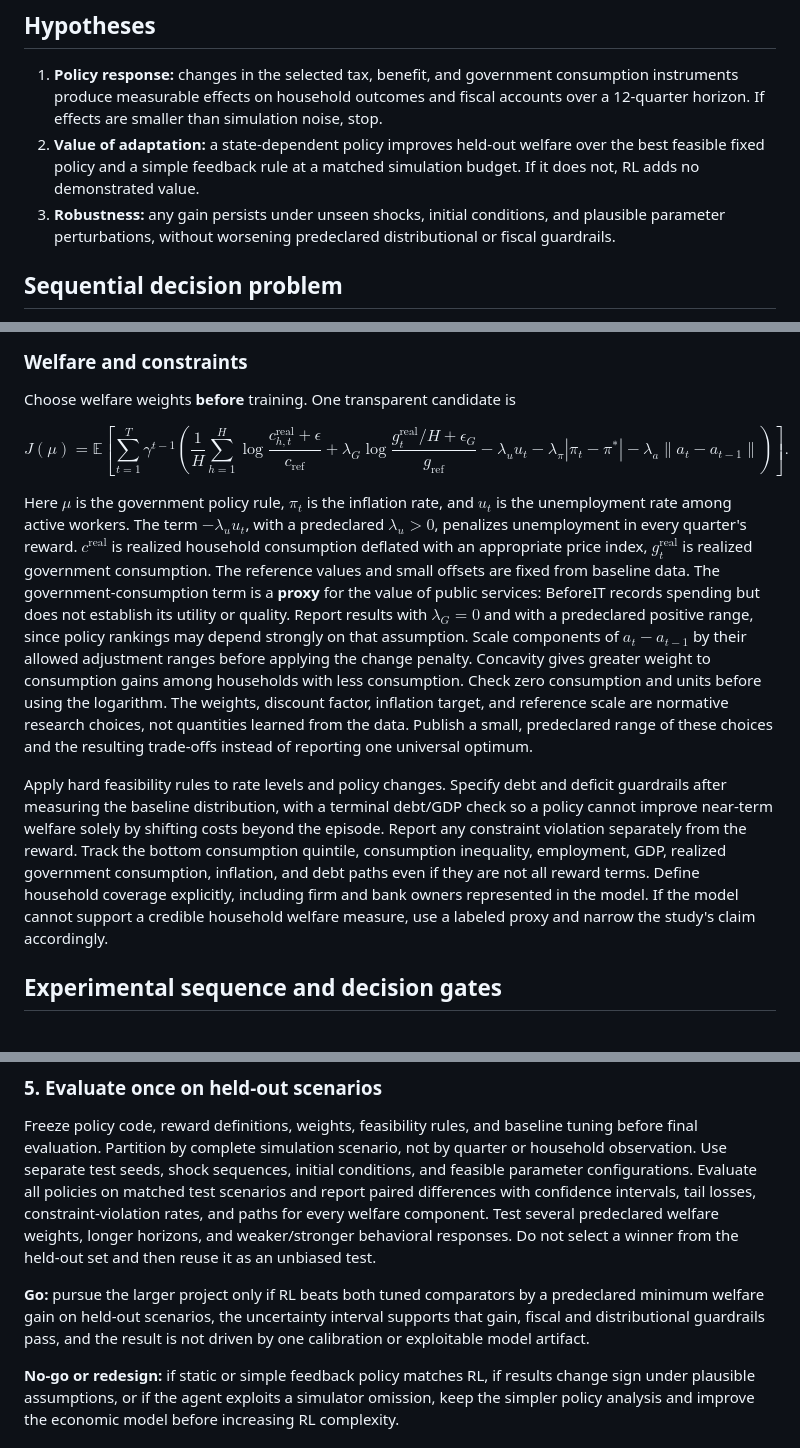
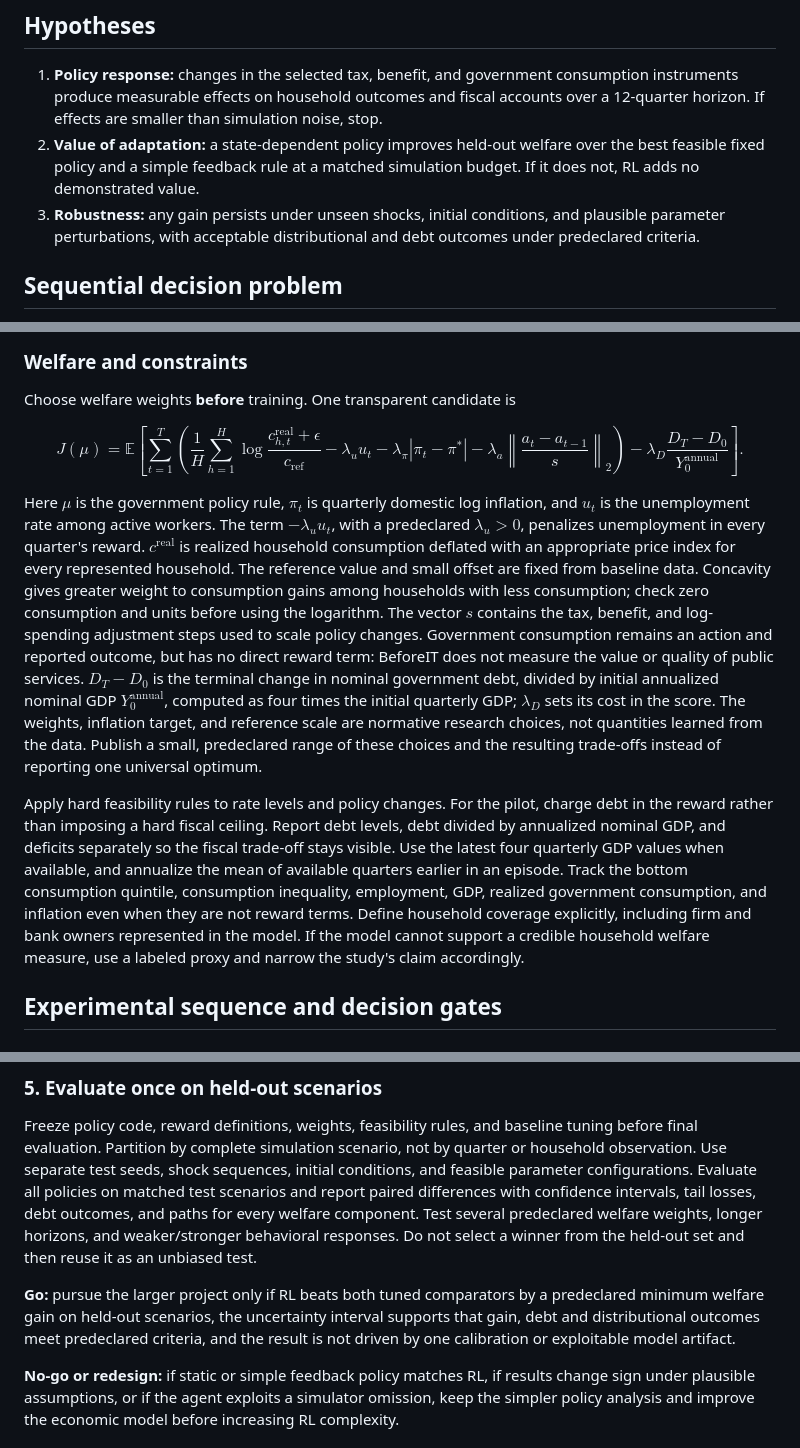
Before and after one commit to danielbandrade/BeforeIT-dba, a Markdown page: dba-studies/machine-learning/government-rl-research-plan.md, 3 parts joined by grey strips. Drawn GitHub-style.

Commit message:
primeira policy

```diff
--- a/dba-studies/machine-learning/government-rl-research-plan.md
+++ b/dba-studies/machine-learning/government-rl-research-plan.md
@@ -45,8 +45,8 @@ not validate this particular fiscal-policy setup.
    over the best feasible fixed policy and a simple feedback rule at a matched
    simulation budget. If it does not, RL adds no demonstrated value.
 3. **Robustness:** any gain persists under unseen shocks, initial conditions,
-   and plausible parameter perturbations, without worsening predeclared
-   distributional or fiscal guardrails.
+   and plausible parameter perturbations, with acceptable distributional and
+   debt outcomes under predeclared criteria.
 
 ## Sequential decision problem
 
@@ -100,47 +100,49 @@ Check this intervention against the government debt identity before training.
 Choose welfare weights **before** training. One transparent candidate is
 
 $$
-J(\mu)=\mathbb E\!\left[\sum_{t=1}^{T}\gamma^{t-1}
+J(\mu)=\mathbb E\!\left[\sum_{t=1}^{T}
 \left(
 \frac{1}{H}\sum_{h=1}^{H}
 \log\frac{c^{\mathrm{real}}_{h,t}+\epsilon}{c_{\mathrm{ref}}}
-+\lambda_G\log\frac{g^{\mathrm{real}}_t/H+\epsilon_G}{g_{\mathrm{ref}}}
 -\lambda_u u_t
 -\lambda_\pi |\pi_t-\pi^*|
--\lambda_a\lVert a_t-a_{t-1}\rVert
-\right)\right].
+-\lambda_a\left\lVert\frac{a_t-a_{t-1}}{s}\right\rVert_2
+\right)
+-\lambda_D\frac{D_T-D_0}{Y_0^{\mathrm{annual}}}
+\right].
 $$
 
-Here $\mu$ is the government policy rule, $\pi_t$ is the inflation rate, and
-$u_t$ is the unemployment rate among active workers. The term
+Here $\mu$ is the government policy rule, $\pi_t$ is quarterly domestic log
+inflation, and $u_t$ is the unemployment rate among active workers. The term
 $-\lambda_u u_t$, with a predeclared $\lambda_u>0$, penalizes unemployment in
 every quarter's reward.
 $c^{\mathrm{real}}$ is realized household consumption deflated with an
-appropriate price index, $g^{\mathrm{real}}_t$ is realized government
-consumption. The reference values and small offsets
-are fixed from baseline
-data. The government-consumption term is a **proxy** for the value of public
-services: BeforeIT records spending but does not establish its utility or
-quality. Report results with $\lambda_G=0$ and with a predeclared positive
-range, since policy rankings may depend strongly on that assumption. Scale
-components of $a_t-a_{t-1}$ by their allowed adjustment ranges before applying
-the change penalty. Concavity gives greater weight to consumption gains among
-households with less consumption. Check zero consumption and units before using
-the logarithm. The weights, discount factor, inflation target, and reference
-scale are normative research choices, not quantities learned from the data.
+appropriate price index for every represented household. The reference value
+and small offset are fixed from baseline data. Concavity gives greater weight
+to consumption gains among households with less consumption; check zero
+consumption and units before using the logarithm. The vector $s$ contains the
+tax, benefit, and log-spending adjustment steps used to scale policy changes.
+Government consumption remains an action and reported outcome, but has no
+direct reward term: BeforeIT does not measure the value or quality of public
+services. $D_T-D_0$ is the terminal change in nominal government debt, divided
+by initial annualized nominal GDP $Y_0^{\mathrm{annual}}$, computed as four
+times the initial quarterly GDP; $\lambda_D$ sets its cost in the score. The
+weights, inflation target, and reference scale are
+normative research choices, not quantities learned from the data.
 Publish a small, predeclared range of these choices and the resulting trade-offs
 instead of reporting one universal optimum.
 
-Apply hard feasibility rules to rate levels and policy changes. Specify debt and
-deficit guardrails after measuring the baseline distribution, with a terminal
-debt/GDP check so a policy cannot improve near-term welfare solely by shifting
-costs beyond the episode. Report any constraint violation separately from the
-reward. Track the bottom consumption quintile, consumption inequality, employment,
-GDP, realized government consumption, inflation, and debt paths even if they
-are not all reward terms. Define household coverage explicitly, including firm
-and bank owners represented in the model. If the model cannot support a
-credible household welfare measure, use a labeled proxy and narrow the study's
-claim accordingly.
+Apply hard feasibility rules to rate levels and policy changes. For the pilot,
+charge debt in the reward rather than imposing a hard fiscal ceiling. Report
+debt levels, debt divided by annualized nominal GDP, and deficits separately so
+the fiscal trade-off stays visible. Use the latest four quarterly GDP values
+when available, and annualize the mean of available quarters earlier in an
+episode. Track the bottom consumption quintile, consumption inequality,
+employment, GDP, realized government consumption, and inflation even when they
+are not reward terms. Define household coverage explicitly, including firm and
+bank owners represented in the model. If the model cannot support a credible
+household welfare measure, use a labeled proxy and narrow the study's claim
+accordingly.
 
 ## Experimental sequence and decision gates
 
@@ -215,15 +217,15 @@ baseline tuning before final evaluation. Partition by complete simulation
 scenario, not by quarter or household observation. Use separate test seeds,
 shock sequences, initial conditions, and feasible parameter configurations.
 Evaluate all policies on matched test scenarios and report paired differences
-with confidence intervals, tail losses, constraint-violation rates, and paths
+with confidence intervals, tail losses, debt outcomes, and paths
 for every welfare component. Test several predeclared welfare weights, longer
 horizons, and weaker/stronger behavioral responses. Do not select a winner from
 the held-out set and then reuse it as an unbiased test.
 
 **Go:** pursue the larger project only if RL beats both tuned comparators by a
 predeclared minimum welfare gain on held-out scenarios, the uncertainty interval
-supports that gain, fiscal and distributional guardrails pass, and the result is
-not driven by one calibration or exploitable model artifact.
+supports that gain, debt and distributional outcomes meet predeclared criteria,
+and the result is not driven by one calibration or exploitable model artifact.
 
 **No-go or redesign:** if static or simple feedback policy matches RL, if
 results change sign under plausible assumptions, or if the agent exploits a
```
Also changed, not shown: other parts of dba-studies/machine-learning/government-rl-research-plan.md (+2 -2 lines), dba-studies/machine-learning/government-rl-implementation-plan.md (+11 -9 lines).
